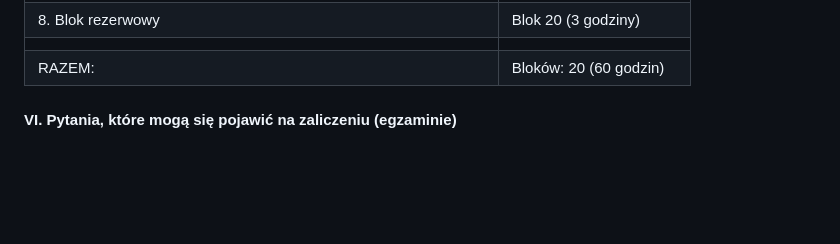
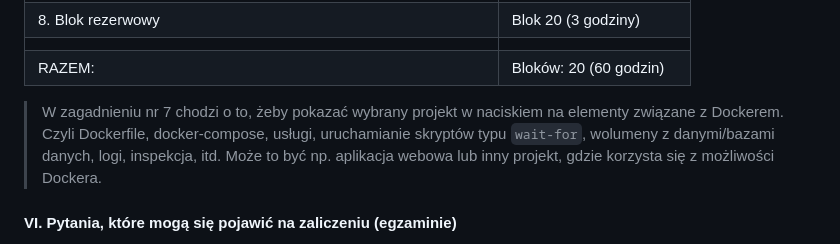
Before and after one commit to zacniewski/materials-about-containerized-applications, a Markdown page: README.md, the part around the change. GitHub-like rendering; blank space fills up the shorter version.

Commit message:
Add description to lab #7

```diff
--- a/README.md
+++ b/README.md
@@ -41,7 +41,10 @@
 |                                                                     |                        |
 | RAZEM:                                                              | Bloków: 20 (60 godzin) |
 
-
+> W zagadnieniu nr 7 chodzi o to, żeby pokazać wybrany projekt w naciskiem na elementy związane z Dockerem.
+Czyli Dockerfile, docker-compose, usługi, uruchamianie skryptów typu `wait-for`, wolumeny z danymi/bazami danych, logi, inspekcja, itd.
+Może to być np. aplikacja webowa lub inny projekt, gdzie korzysta się z możliwości Dockera.
+>
 #### VI. Pytania, które mogą się pojawić na zaliczeniu (egzaminie)
 1. Utwórz plik z obrazem `Dockerfile`, w którym z hosta do kontenera kopiowany będzie folder `code` (zawiera np. jeden skrypt w języku Python :snake:) i zbuduj go:
     - uruchom ww. skrypt wewnątrz kontenera.
```
